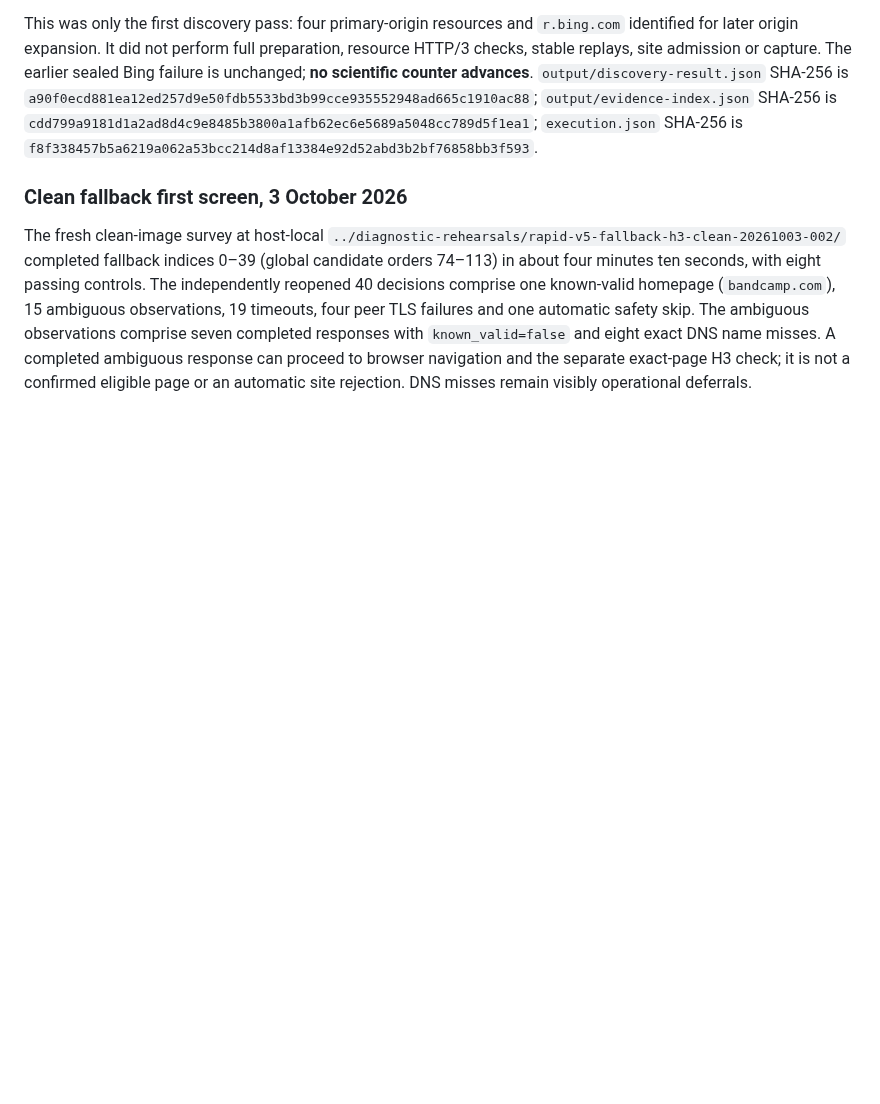
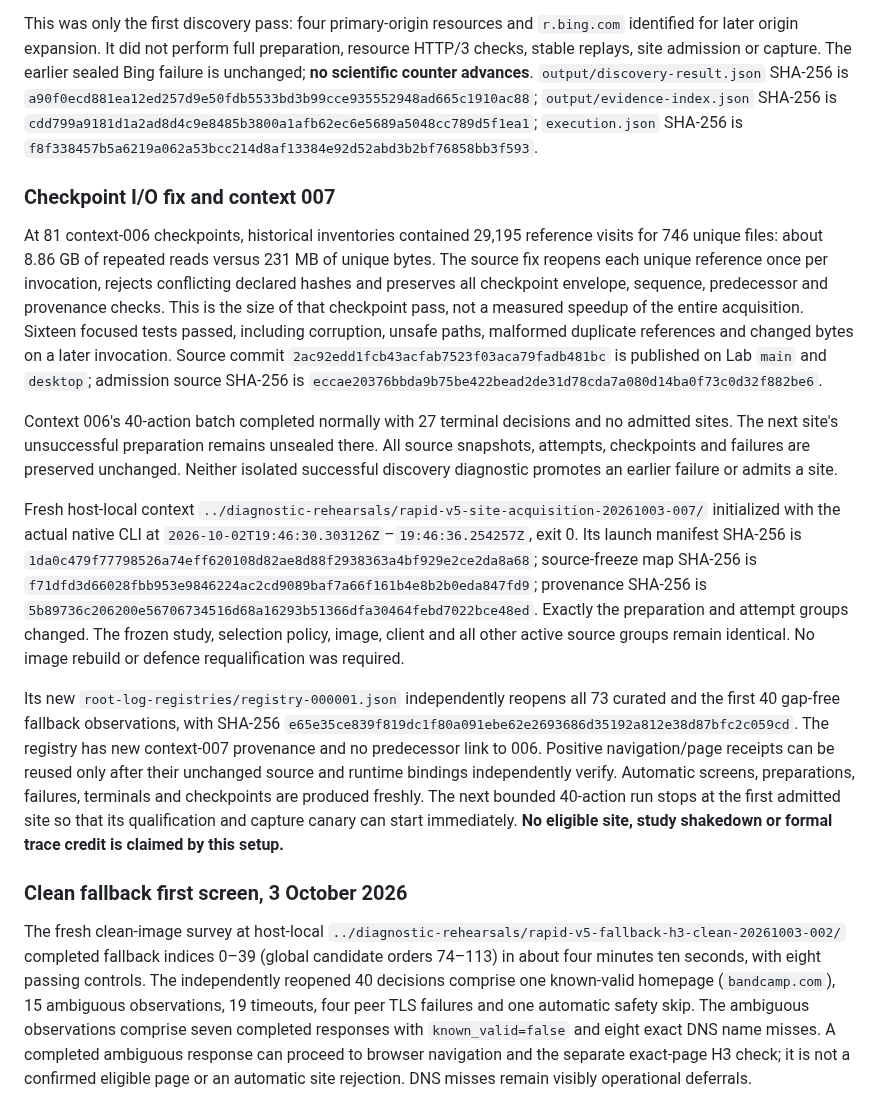
Before and after one commit to kaisequeira/neqo-qcsd-lab, a Markdown page: docs/EVIDENCE-INDEX.md, the part around the change. GitHub-like rendering; blank space fills up the shorter version.

Commit message:
Record checkpoint optimization and fresh acquisition context

```diff
--- a/docs/EVIDENCE-INDEX.md
+++ b/docs/EVIDENCE-INDEX.md
@@ -442,6 +442,50 @@ The earlier sealed Bing failure is unchanged; **no scientific counter advances**
 `execution.json` SHA-256 is
 `f8f338457b5a6219a062a53bcc214d8af13384e92d52abd3b2bf76858bb3f593`.
 
+### Checkpoint I/O fix and context 007
+
+At 81 context-006 checkpoints, historical inventories contained 29,195
+reference visits for 746 unique files: about 8.86 GB of repeated reads versus
+231 MB of unique bytes. The source fix reopens each unique reference once per
+invocation, rejects conflicting declared hashes and preserves all checkpoint
+envelope, sequence, predecessor and provenance checks. This is the size of
+that checkpoint pass, not a measured speedup of the entire acquisition.
+Sixteen focused tests passed, including corruption, unsafe paths, malformed
+duplicate references and changed bytes on a later invocation. Source commit
+`2ac92edd1fcb43acfab7523f03aca79fadb481bc` is published on Lab `main` and
+`desktop`; admission source SHA-256 is
+`eccae20376bbda9b75be422bead2de31d78cda7a080d14ba0f73c0d32f882be6`.
+
+Context 006's 40-action batch completed normally with 27 terminal decisions
+and no admitted sites. The next site's unsuccessful preparation remains
+unsealed there. All source snapshots, attempts, checkpoints and failures are
+preserved unchanged. Neither isolated successful discovery diagnostic promotes
+an earlier failure or admits a site.
+
+Fresh host-local context
+`../diagnostic-rehearsals/rapid-v5-site-acquisition-20261003-007/`
+initialized with the actual native CLI at
+`2026-10-02T19:46:30.303126Z`–`19:46:36.254257Z`, exit 0. Its launch manifest
+SHA-256 is `1da0c479f77798526a74eff620108d82ae8d88f2938363a4bf929e2ce2da8a68`;
+source-freeze map SHA-256 is
+`f71dfd3d66028fbb953e9846224ac2cd9089baf7a66f161b4e8b2b0eda847fd9`;
+provenance SHA-256 is
+`5b89736c206200e56706734516d68a16293b51366dfa30464febd7022bce48ed`.
+Exactly the preparation and attempt groups changed. The frozen study, selection
+policy, image, client and all other active source groups remain identical.
+No image rebuild or defence requalification was required.
+
+Its new `root-log-registries/registry-000001.json` independently reopens all
+73 curated and the first 40 gap-free fallback observations, with SHA-256
+`e65e35ce839f819dc1f80a091ebe62e2693686d35192a812e38d87bfc2c059cd`.
+The registry has new context-007 provenance and no predecessor link to 006.
+Positive navigation/page receipts can be reused only after their unchanged
+source and runtime bindings independently verify. Automatic screens,
+preparations, failures, terminals and checkpoints are produced freshly.
+The next bounded 40-action run stops at the first admitted site so that its
+qualification and capture canary can start immediately. **No eligible site,
+study shakedown or formal trace credit is claimed by this setup.**
+
 ### Clean fallback first screen, 3 October 2026
 
 The fresh clean-image survey at host-local
```
Also changed, not shown: PROJECT.md (+14 -0 lines), docs/RAPID-CAPTURE-PATH.md (+8 -0 lines).
